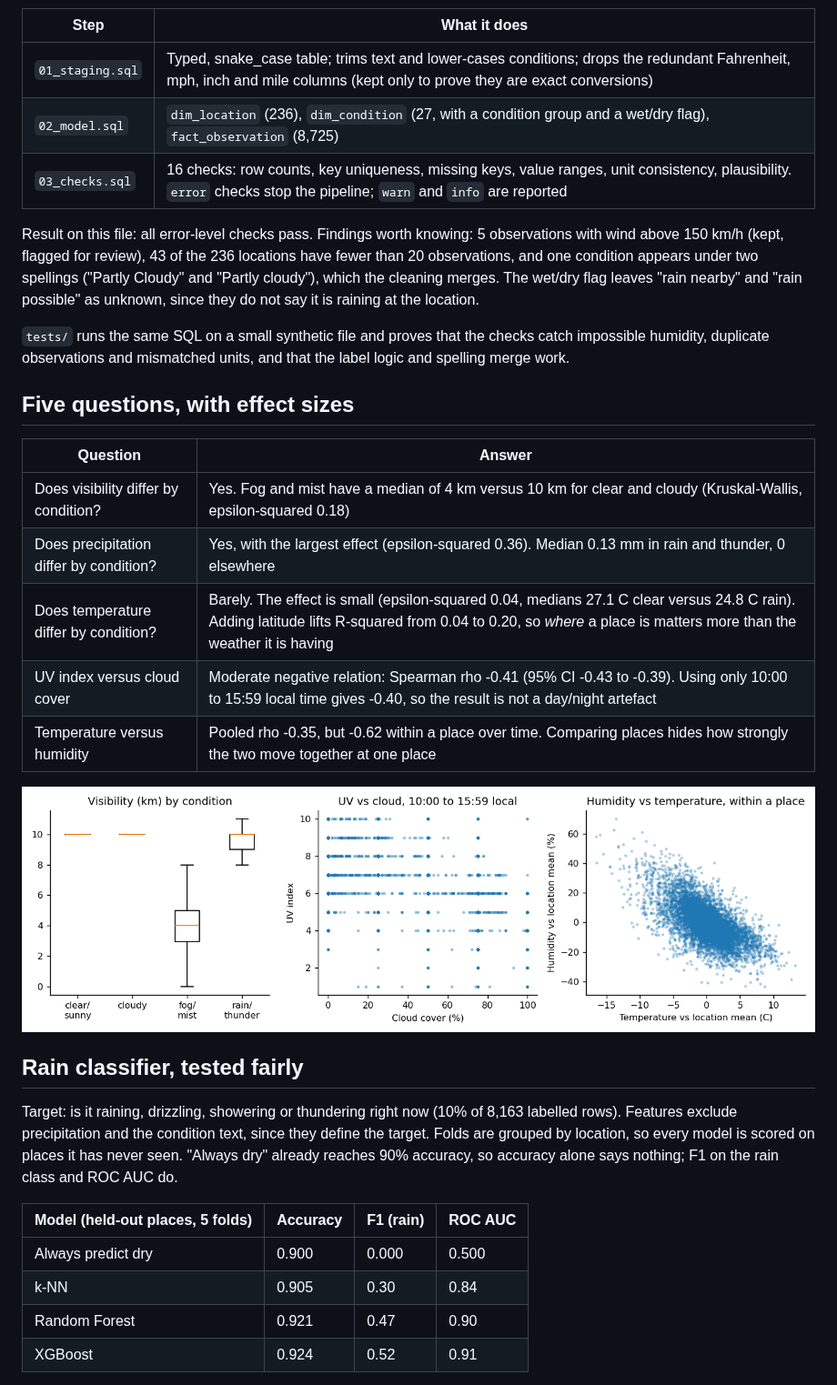
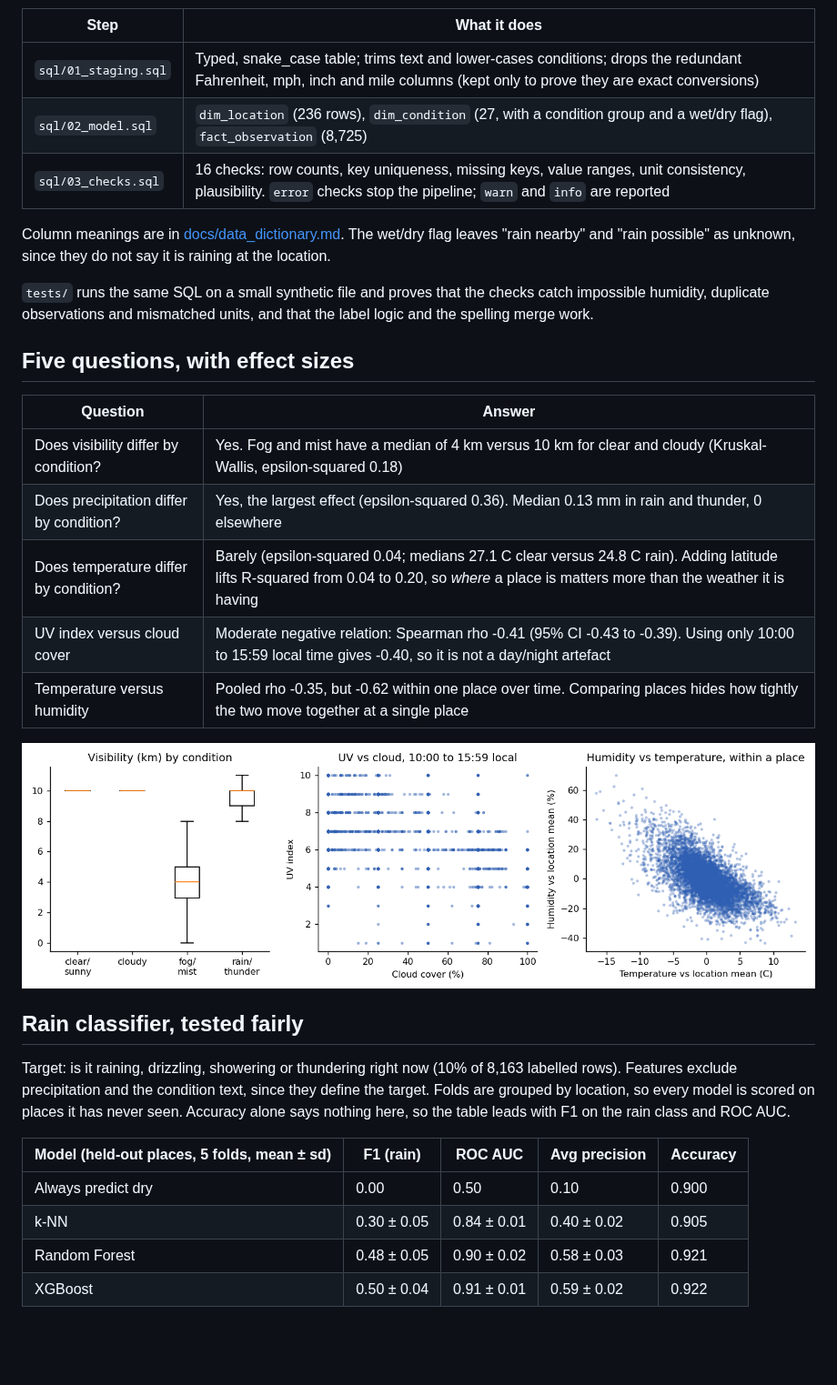
Before and after one commit to MaHmOuDeB/weather-sql-pipeline, a Markdown page: README.md, the part around one of its changes. Shown at 91% size. Rendered like a GitHub page; pictures changed too: reports/figures/trends.png; blank space fills up the shorter version.

Commit message:
Weather pipeline: precision-recall, schema diagram, data dictionary, CI, Makefile, deterministic results

```diff
--- a/README.md
+++ b/README.md
@@ -18,25 +49,23 @@ download it from Kaggle (check the dataset page for the licence) and place it at
 
 | Step | What it does |
 |---|---|
-| `01_staging.sql` | Typed, snake_case table; trims text and lower-cases conditions; drops the redundant Fahrenheit, mph, inch and mile columns (kept only to prove they are exact conversions) |
-| `02_model.sql` | `dim_location` (236), `dim_condition` (27, with a condition group and a wet/dry flag), `fact_observation` (8,725) |
-| `03_checks.sql` | 16 checks: row counts, key uniqueness, missing keys, value ranges, unit consistency, plausibility. `error` checks stop the pipeline; `warn` and `info` are reported |
+| `sql/01_staging.sql` | Typed, snake_case table; trims text and lower-cases conditions; drops the redundant Fahrenheit, mph, inch and mile columns (kept only to prove they are exact conversions) |
+| `sql/02_model.sql` | `dim_location` (236 rows), `dim_condition` (27, with a condition group and a wet/dry flag), `fact_observation` (8,725) |
+| `sql/03_checks.sql` | 16 checks: row counts, key uniqueness, missing keys, value ranges, unit consistency, plausibility. `error` checks stop the pipeline; `warn` and `info` are reported |
 
-Result on this file: all error-level checks pass. Findings worth knowing: 5 observations with wind above 150 km/h (kept,
-flagged for review), 43 of the 236 locations have fewer than 20 observations, and one condition appears under two
-spellings ("Partly Cloudy" and "Partly cloudy"), which the cleaning merges. The wet/dry flag leaves "rain nearby" and
-"rain possible" as unknown, since they do not say it is raining at the location.
+Column meanings are in [docs/data_dictionary.md](docs/data_dictionary.md). The wet/dry flag leaves "rain nearby" and "rain
+possible" as unknown, since they do not say it is raining at the location.
 
 `tests/` runs the same SQL on a small synthetic file and proves that the checks catch impossible humidity, duplicate
-observations and mismatched units, and that the label logic and spelling merge work.
+observations and mismatched units, and that the label logic and the spelling merge work.
 
 ## Five questions, with effect sizes
 
 | Question | Answer |
 |---|---|
 | Does visibility differ by condition? | Yes. Fog and mist have a median of 4 km versus 10 km for clear and cloudy (Kruskal-Wallis, epsilon-squared 0.18) |
-| Does precipitation differ by condition? | Yes, with the largest effect (epsilon-squared 0.36). Median 0.13 mm in rain and thunder, 0 elsewhere |
-| Does temperature differ by condition? | Barely. The effect is small (epsilon-squared 0.04, medians 27.1 C clear versus 24.8 C rain). Adding latitude lifts R-squared from 0.04 to 0.20, so *where* a place is matters more than the weather it is having |
-| UV index versus cloud cover | Moderate negative relation: Spearman rho -0.41 (95% CI -0.43 to -0.39). Using only 10:00 to 15:59 local time gives -0.40, so the result is not a day/night artefact |
-| Temperature versus humidity | Pooled rho -0.35, but -0.62 within a place over time. Comparing places hides how strongly the two move together at one place |
+| Does precipitation differ by condition? | Yes, the largest effect (epsilon-squared 0.36). Median 0.13 mm in rain and thunder, 0 elsewhere |
+| Does temperature differ by condition? | Barely (epsilon-squared 0.04; medians 27.1 C clear versus 24.8 C rain). Adding latitude lifts R-squared from 0.04 to 0.20, so *where* a place is matters more than the weather it is having |
+| UV index versus cloud cover | Moderate negative relation: Spearman rho -0.41 (95% CI -0.43 to -0.39). Using only 10:00 to 15:59 local time gives -0.40, so it is not a day/night artefact |
+| Temperature versus humidity | Pooled rho -0.35, but -0.62 within one place over time. Comparing places hides how tightly the two move together at a single place |
 
@@ -45,14 +74,13 @@ observations and mismatched units, and that the label logic and spelling merge w
 ## Rain classifier, tested fairly
 
 Target: is it raining, drizzling, showering or thundering right now (10% of 8,163 labelled rows). Features exclude
-precipitation and the condition text, since they define the target. Folds are grouped by location, so every model is
-scored on places it has never seen. "Always dry" already reaches 90% accuracy, so accuracy alone says nothing; F1 on the
-rain class and ROC AUC do.
+precipitation and the condition text, since they define the target. Folds are grouped by location, so every model is scored on
+places it has never seen. Accuracy alone says nothing here, so the table leads with F1 on the rain class and ROC AUC.
 
-| Model (held-out places, 5 folds) | Accuracy | F1 (rain) | ROC AUC |
-|---|---|---|---|
-| Always predict dry | 0.900 | 0.000 | 0.500 |
-| k-NN | 0.905 | 0.30 | 0.84 |
-| Random Forest | 0.921 | 0.47 | 0.90 |
-| XGBoost | 0.924 | 0.52 | 0.91 |
+| Model (held-out places, 5 folds, mean ± sd) | F1 (rain) | ROC AUC | Avg precision | Accuracy |
+|---|---|---|---|---|
+| Always predict dry | 0.00 | 0.50 | 0.10 | 0.900 |
+| k-NN | 0.30 ± 0.05 | 0.84 ± 0.01 | 0.40 ± 0.02 | 0.905 |
+| Random Forest | 0.48 ± 0.05 | 0.90 ± 0.02 | 0.58 ± 0.03 | 0.921 |
+| XGBoost | 0.50 ± 0.04 | 0.91 ± 0.01 | 0.59 ± 0.02 | 0.922 |
 
```
Also changed, not shown: other parts of README.md (+61 -25 lines), docs/data_dictionary.md (added, +33 -0 lines), reports/figures/benchmark.png, 7 other files.
